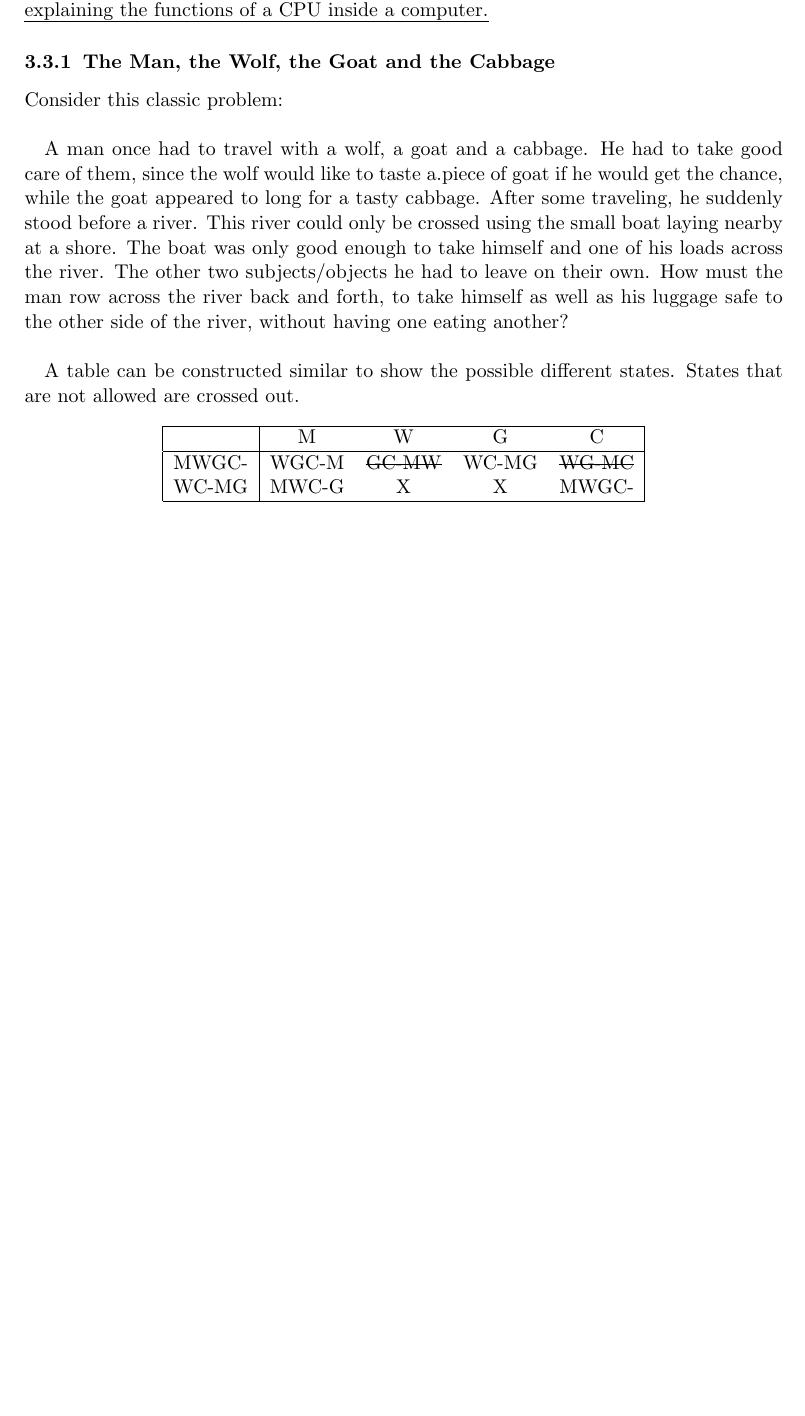
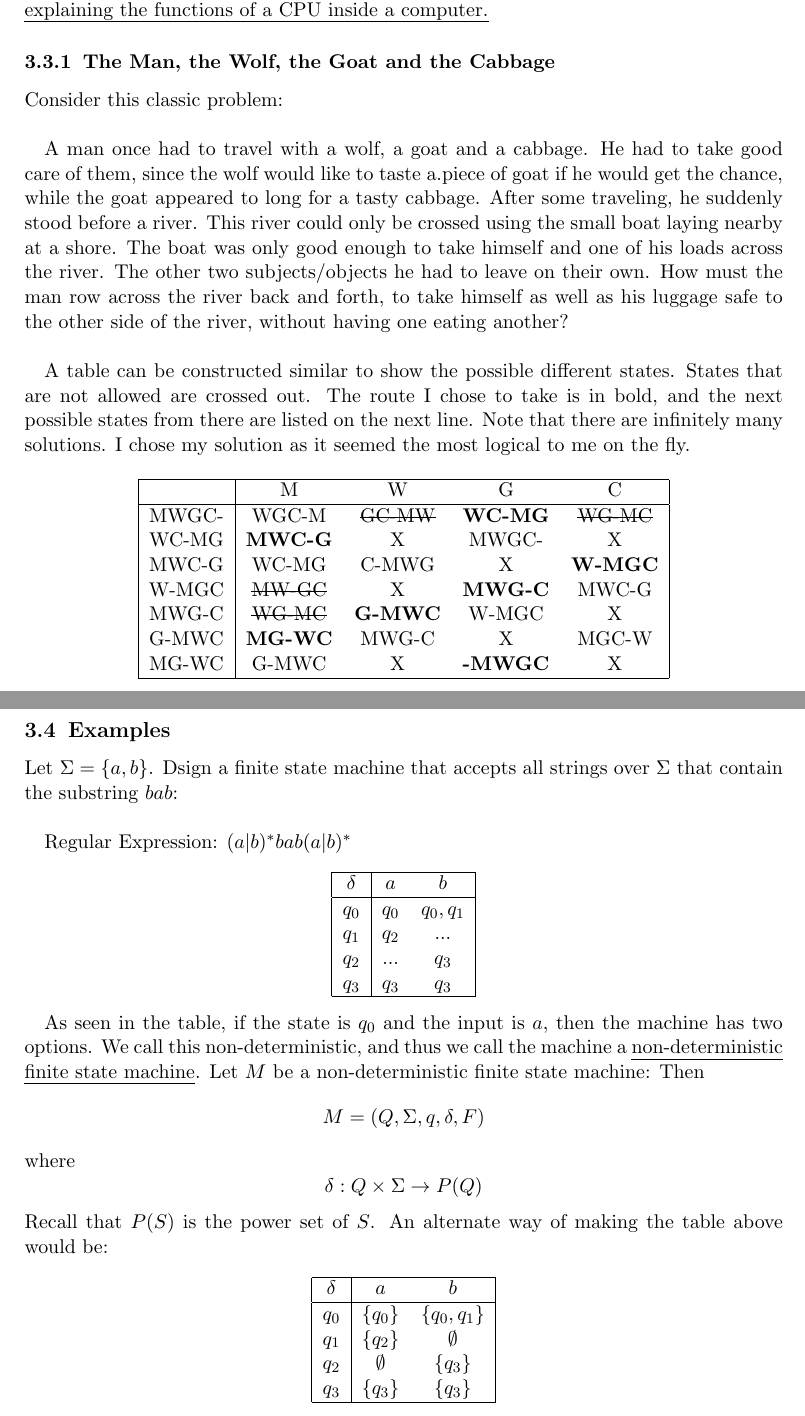
Before and after one commit to kroffo/CSC221Notes, a LaTeX document (notes.tex): part of page 6 of 6 before the commit and two parts of pages 6 and 7 of 7 after it, the two joined at a grey line, cut so that both start at the same text, the shorter picture padded with empty space. Compiled offline with pdfLaTeX.

Commit message:
notes for March 24 added, table formatted for man, wolf, goat, cabbage.

```diff
--- a/notes.tex
+++ b/notes.tex
@@ -1,5 +1,5 @@
 \documentclass{scrartcl}
-\usepackage{amsmath,amssymb,graphicx,wrapfig,ulem}
+\usepackage{amsmath,amssymb,graphicx,wrapfig,ulem,qtree}
 \setkomafont{disposition}{\normalfont\bfseries}
 
 \title{Foundations of Computer Science}
@@ -188,16 +188,70 @@ Consider this classic problem:\\
 
 A man once had to travel with a wolf, a goat and a cabbage. He had to take good care of them, since the wolf would like to taste a.piece of goat if he would get the chance, while the goat appeared to long for a tasty cabbage. After some traveling, he suddenly stood before a river. This river could only be crossed using the small boat laying nearby at a shore. The boat was only good enough to take himself and one of his loads across the river. The other two subjects/objects he had to leave on their own. How must the man row across the river back and forth, to take himself as well as his luggage safe to the other side of the river, without having one eating another? \\
 
-A table can be constructed similar to show the possible different states. States that are not allowed are crossed out.
+A table can be constructed similar to show the possible different states. States that are not allowed are crossed out. The route I chose to take is in bold, and the next possible states from there are listed on the next line. Note that there are infinitely many solutions. I chose my solution as it seemed the most logical to me on the fly.
 
 \begin{center}
 \begin{tabular} { |c|c c c c| }
 \hline
 &M&W&G&C\\
 \hline
-MWGC-&WGC-M&\sout{GC-MW}&WC-MG&\sout{WG-MC}\\
-WC-MG&MWC-G&X&X&MWGC-\\
+MWGC-&WGC-M&\sout{GC-MW}&\textbf{WC-MG}&\sout{WG-MC}\\
+WC-MG&\textbf{MWC-G}&X&MWGC-&X\\
+MWC-G&WC-MG&C-MWG&X&\textbf{W-MGC}\\
+W-MGC&\sout{MW-GC}&X&\textbf{MWG-C}&MWC-G\\
+MWG-C&\sout{WG-MC}&\textbf{G-MWC}&W-MGC&X\\
+G-MWC&\textbf{MG-WC}&MWG-C&X&MGC-W\\
+MG-WC&G-MWC&X&\textbf{-MWGC}&X\\
+\hline
+\end{tabular}
+\end{center}\pagebreak
+
+\subsection{Examples}
+Let $\Sigma=\{a,b\}$. Dsign a finite state machine that accepts all strings over $\Sigma$ that contain the substring $bab$:\\
+
+Regular Expression: $(a|b)^*bab(a|b)^*$
+\begin{center}
+\begin{tabular} {|c|c c|}
+\hline
+$\delta$&$a$&$b$\\
+\hline
+$q_0$&$q_0$&$q_0,q_1$\\
+$q_1$&$q_2$&...\\
+$q_2$&...&$q_3$\\
+$q_3$&$q_3$&$q_3$\\
 \hline
 \end{tabular}
 \end{center}
+
+As seen in the table, if the state is $q_0$ and the input is $a$, then the machine has two options. We call this non-deterministic, and thus we call the machine a \emph{non-deterministic finite state machine}. Let $M$ be a non-deterministic finite state machine: Then $$M=(Q,\Sigma,q,\delta,F)$$ where $$\delta : Q \times \Sigma \rightarrow P(Q)$$ Recall that $P(S)$ is the power set of $S$. An alternate way of making the table above would be:
+
+\begin{center}
+\begin{tabular} {|c|c c|}
+\hline
+$\delta$&$a$&$b$\\
+\hline
+$q_0$&$\{q_0\}$&$\{q_0,q_1\}$\\
+$q_1$&$\{q_2\}$&$\emptyset$\\
+$q_2$&$\emptyset$&$\{q_3\}$\\
+$q_3$&$\{q_3\}$&$\{q_3\}$\\
+\hline
+\end{tabular}
+\end{center}
+
+%We want to turn this in to a deterministic finite state machine. Let's keep track of all possible moves of our machine on the string $ababa$% using a tree:
+%\Tree
+%    [q_0
+%        [q_0
+%            [q_0
+%                [q_0
+%                    [q_0 q_0]
+%                    [q_1 q_2]
+%                ]
+%            ]
+%            [q_1
+%                [q_2 [q_3 [q_3]]]
+%            ]
+%        ]
+%    ]
+%
 \end{document}
```
Also changed, not shown: notes.pdf.
